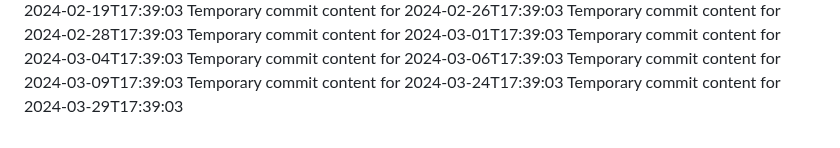
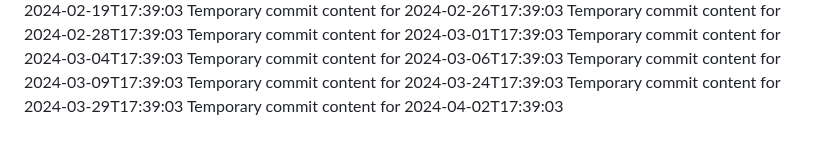
Before and after one commit to vinas1221/repo-742-p, a Markdown page: report.md, the part around the change. Drawn GitHub-style.

```diff
--- a/report.md
+++ b/report.md
@@ -163,3 +163,4 @@ Temporary commit content for 2024-03-06T17:39:03
 Temporary commit content for 2024-03-09T17:39:03
 Temporary commit content for 2024-03-24T17:39:03
 Temporary commit content for 2024-03-29T17:39:03
+Temporary commit content for 2024-04-02T17:39:03
```
